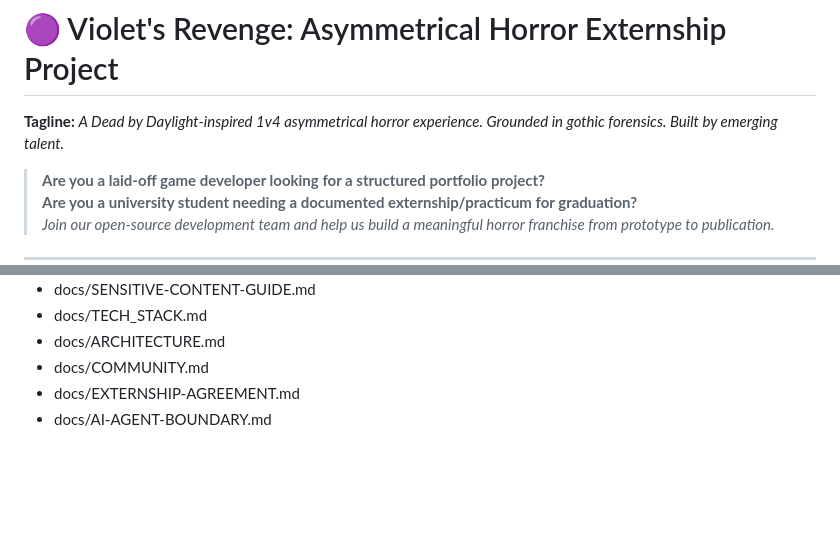
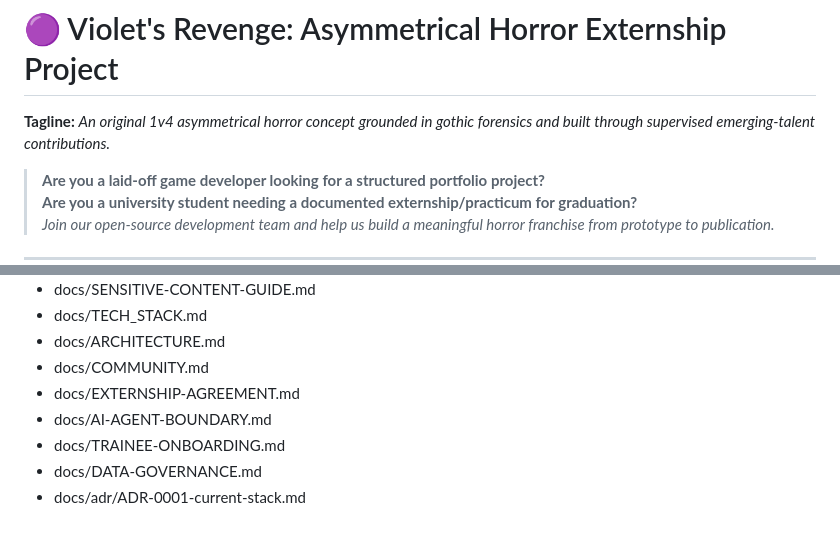
Before and after one commit to ibloud/violets-revenge, a Markdown page: README.md, 2 parts joined by grey strips. Rendered like a GitHub page; blank space fills up the shorter version.

```diff
--- a/README.md
+++ b/README.md
@@ -1,6 +1,6 @@
 # 🟣 Violet's Revenge: Asymmetrical Horror Externship Project
 
-**Tagline:** *A Dead by Daylight-inspired 1v4 asymmetrical horror experience. Grounded in gothic forensics. Built by emerging talent.*
+**Tagline:** *An original 1v4 asymmetrical horror concept grounded in gothic forensics and built through supervised emerging-talent contributions.*
 
 > **Are you a laid-off game developer looking for a structured portfolio project?**
 > **Are you a university student needing a documented externship/practicum for graduation?**
@@ -173,3 +176,6 @@ We don't do formal interviews or traditional resumes. Show us how you work, and
 - docs/COMMUNITY.md
 - docs/EXTERNSHIP-AGREEMENT.md
 - docs/AI-AGENT-BOUNDARY.md
+- docs/TRAINEE-ONBOARDING.md
+- docs/DATA-GOVERNANCE.md
+- docs/adr/ADR-0001-current-stack.md
```
Also changed, not shown: other parts of README.md (+56 -53 lines).
